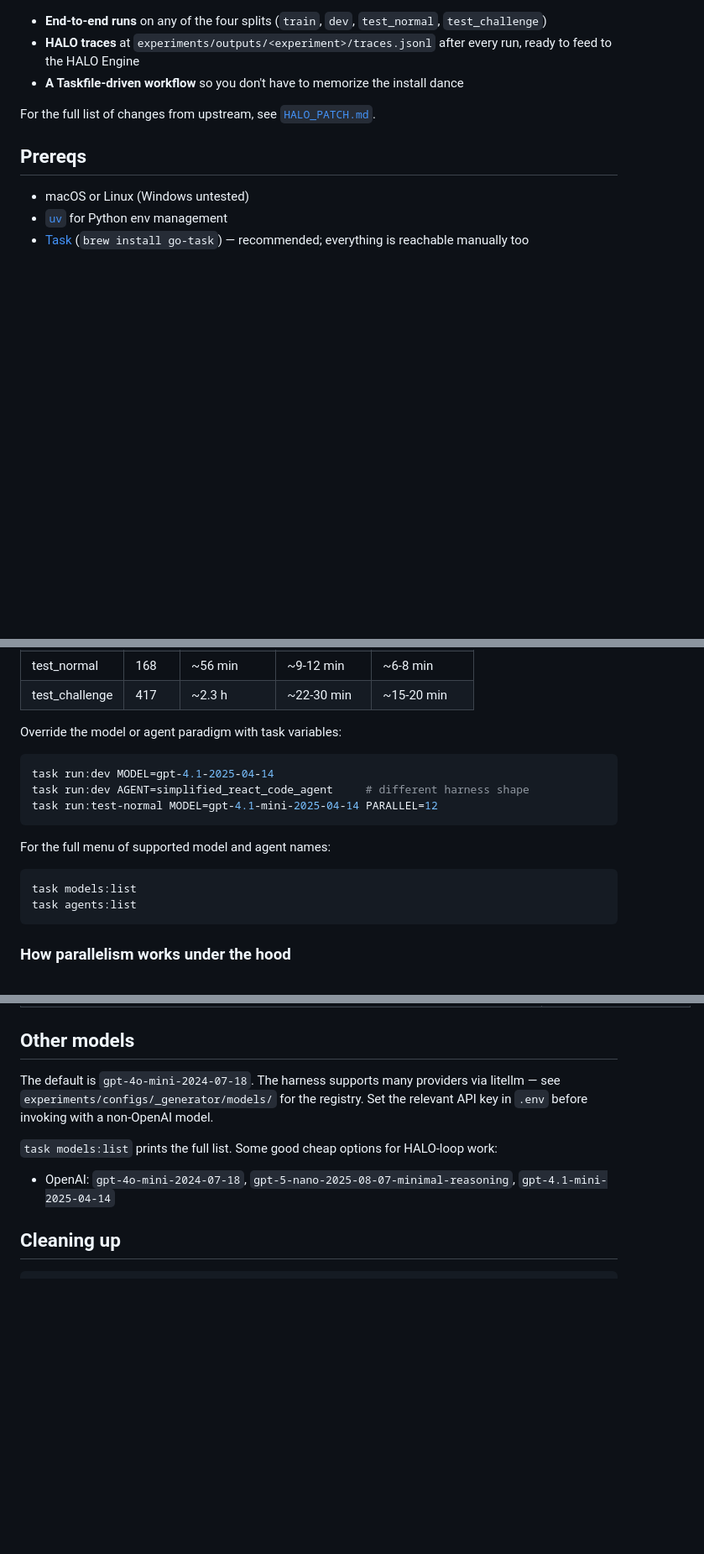
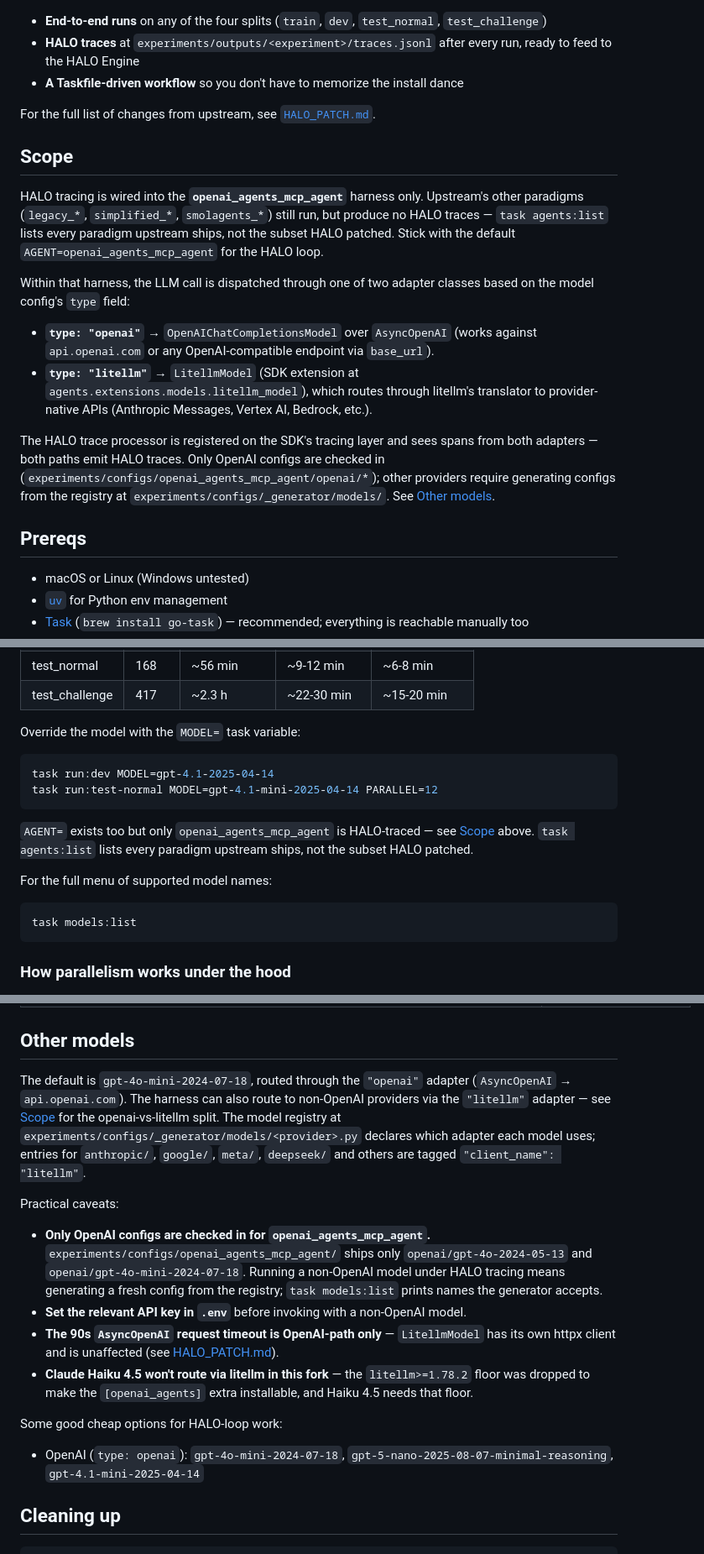
Before and after one commit to context-labs/HALO, a Markdown page: demo/appworld/README.md, 3 parts joined by grey strips. Shown at 84% size. GitHub-like rendering; blank space fills up the shorter version.

Commit message:
readme clarification on agents and litellm

````diff
--- a/demo/appworld/README.md
+++ b/demo/appworld/README.md
@@ -9,6 +9,17 @@ What this demo gives you:
 - **A Taskfile-driven workflow** so you don't have to memorize the install dance
 
 For the full list of changes from upstream, see [`HALO_PATCH.md`](HALO_PATCH.md).
+
+## Scope
+
+HALO tracing is wired into the **`openai_agents_mcp_agent`** harness only. Upstream's other paradigms (`legacy_*`, `simplified_*`, `smolagents_*`) still run, but produce no HALO traces — `task agents:list` lists every paradigm upstream ships, not the subset HALO patched. Stick with the default `AGENT=openai_agents_mcp_agent` for the HALO loop.
+
+Within that harness, the LLM call is dispatched through one of two adapter classes based on the model config's `type` field:
+
+- **`type: "openai"`** → `OpenAIChatCompletionsModel` over `AsyncOpenAI` (works against `api.openai.com` or any OpenAI-compatible endpoint via `base_url`).
+- **`type: "litellm"`** → `LitellmModel` (SDK extension at `agents.extensions.models.litellm_model`), which routes through litellm's translator to provider-native APIs (Anthropic Messages, Vertex AI, Bedrock, etc.).
+
+The HALO trace processor is registered on the SDK's tracing layer and sees spans from both adapters — both paths emit HALO traces. Only OpenAI configs are checked in (`experiments/configs/openai_agents_mcp_agent/openai/*`); other providers require generating configs from the registry at `experiments/configs/_generator/models/`. See [Other models](#other-models).
 
 ## Prereqs
 
@@ -84,19 +95,19 @@ Approximate wallclock with `gpt-4o-mini-2024-07-18` (~20s/task sequential):
 | test_normal | 168 | ~56 min | ~9-12 min | ~6-8 min |
 | test_challenge | 417 | ~2.3 h | ~22-30 min | ~15-20 min |
 
-Override the model or agent paradigm with task variables:
+Override the model with the `MODEL=` task variable:
 
 ```bash
 task run:dev MODEL=gpt-4.1-2025-04-14
-task run:dev AGENT=simplified_react_code_agent     # different harness shape
 task run:test-normal MODEL=gpt-4.1-mini-2025-04-14 PARALLEL=12
 ```
 
-For the full menu of supported model and agent names:
+`AGENT=` exists too but only `openai_agents_mcp_agent` is HALO-traced — see [Scope](#scope) above. `task agents:list` lists every paradigm upstream ships, not the subset HALO patched.
+
+For the full menu of supported model names:
 
 ```bash
 task models:list
-task agents:list
 ```
 
 ### How parallelism works under the hood
@@ -193,11 +204,18 @@ Most-improvable surfaces:
 
 ## Other models
 
-The default is `gpt-4o-mini-2024-07-18`. The harness supports many providers via litellm — see `experiments/configs/_generator/models/` for the registry. Set the relevant API key in `.env` before invoking with a non-OpenAI model.
+The default is `gpt-4o-mini-2024-07-18`, routed through the `"openai"` adapter (`AsyncOpenAI` → `api.openai.com`). The harness can also route to non-OpenAI providers via the `"litellm"` adapter — see [Scope](#scope) for the openai-vs-litellm split. The model registry at `experiments/configs/_generator/models/<provider>.py` declares which adapter each model uses; entries for `anthropic/`, `google/`, `meta/`, `deepseek/` and others are tagged `"client_name": "litellm"`.
 
-`task models:list` prints the full list. Some good cheap options for HALO-loop work:
+Practical caveats:
 
-- OpenAI: `gpt-4o-mini-2024-07-18`, `gpt-5-nano-2025-08-07-minimal-reasoning`, `gpt-4.1-mini-2025-04-14`
+- **Only OpenAI configs are checked in for `openai_agents_mcp_agent`.** `experiments/configs/openai_agents_mcp_agent/` ships only `openai/gpt-4o-2024-05-13` and `openai/gpt-4o-mini-2024-07-18`. Running a non-OpenAI model under HALO tracing means generating a fresh config from the registry; `task models:list` prints names the generator accepts.
+- **Set the relevant API key in `.env`** before invoking with a non-OpenAI model.
+- **The 90s `AsyncOpenAI` request timeout is OpenAI-path only** — `LitellmModel` has its own httpx client and is unaffected (see [HALO_PATCH.md](HALO_PATCH.md)).
+- **Claude Haiku 4.5 won't route via litellm in this fork** — the `litellm>=1.78.2` floor was dropped to make the `[openai_agents]` extra installable, and Haiku 4.5 needs that floor.
+
+Some good cheap options for HALO-loop work:
+
+- OpenAI (`type: openai`): `gpt-4o-mini-2024-07-18`, `gpt-5-nano-2025-08-07-minimal-reasoning`, `gpt-4.1-mini-2025-04-14`
 
 ## Cleaning up
 
````
Also changed, not shown: demo/appworld/HALO_PATCH.md (+13 -0 lines).
